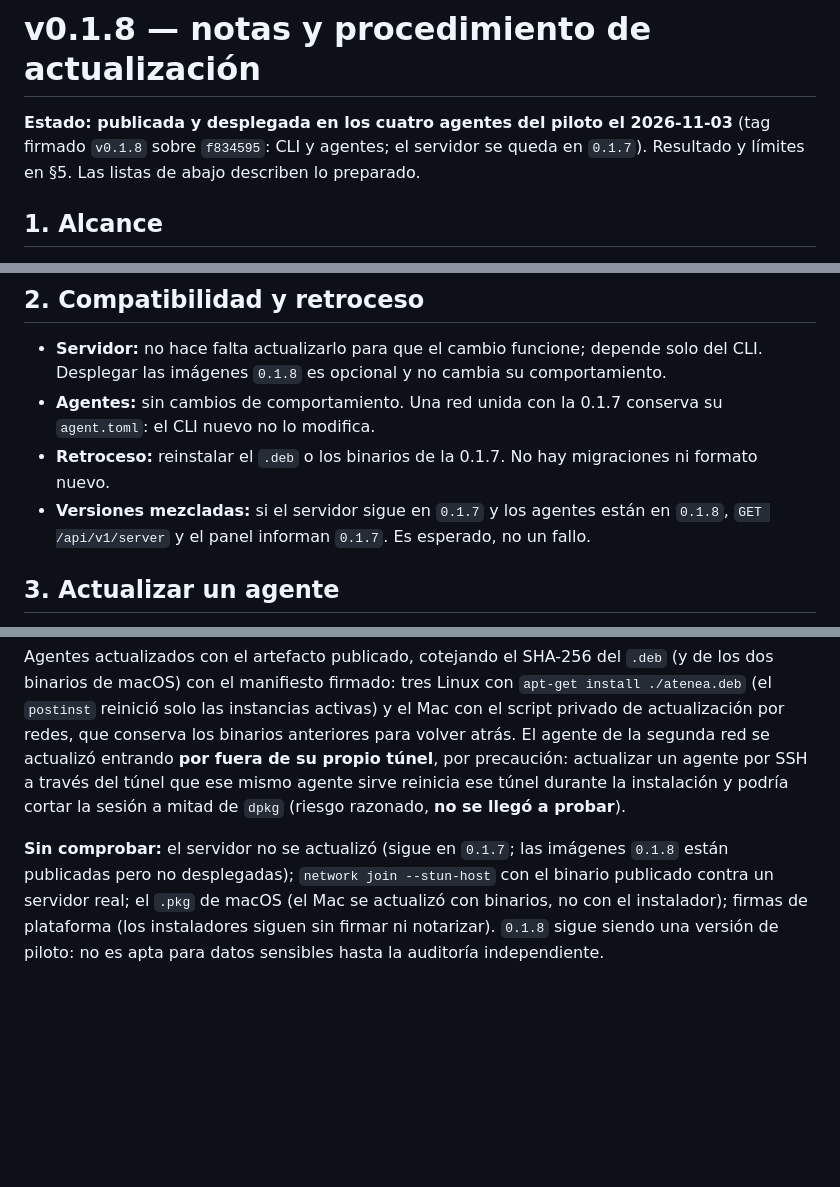
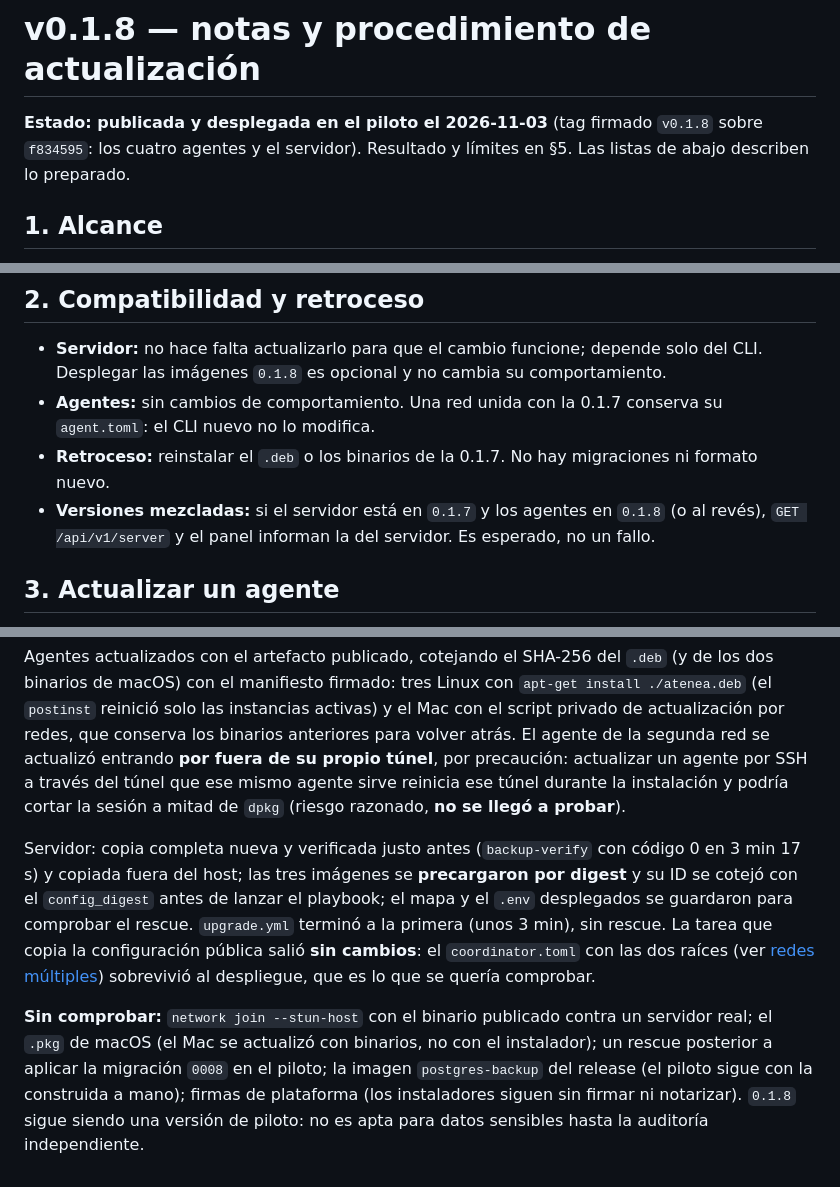
Before and after one commit to Tutitoos/atenea-one, a Markdown page: docs/operations/v0.1.8.md, 3 parts joined by grey strips. GitHub-like rendering; blank space fills up the shorter version.

Commit message:
docs: v0.1.8 desplegada también en el servidor del piloto
upgrade.yml ok=27 failed=0 rescued=0, copia completa nueva verificada antes,
imágenes precargadas por digest, migraciones 1..8 intactas y el ancla de la
segunda red conservada en coordinator.toml.

```diff
--- a/docs/operations/v0.1.8.md
+++ b/docs/operations/v0.1.8.md
@@ -2,7 +2,7 @@
 <!-- SPDX-License-Identifier: Apache-2.0 -->
 # v0.1.8 — notas y procedimiento de actualización
 
-**Estado: publicada y desplegada en los cuatro agentes del piloto el 2026-11-03** (tag firmado `v0.1.8` sobre `f834595`: CLI y agentes; el servidor se queda en `0.1.7`). Resultado y límites en §5. Las listas de abajo describen lo preparado.
+**Estado: publicada y desplegada en el piloto el 2026-11-03** (tag firmado `v0.1.8` sobre `f834595`: los cuatro agentes y el servidor). Resultado y límites en §5. Las listas de abajo describen lo preparado.
 
 ## 1. Alcance
 
@@ -22,7 +22,7 @@ Por qué existe: con la 0.1.7, `network join` dejaba el `agent.toml` sin `[coord
 - **Servidor:** no hace falta actualizarlo para que el cambio funcione; depende solo del CLI. Desplegar las imágenes `0.1.8` es opcional y no cambia su comportamiento.
 - **Agentes:** sin cambios de comportamiento. Una red unida con la 0.1.7 conserva su `agent.toml`: el CLI nuevo no lo modifica.
 - **Retroceso:** reinstalar el `.deb` o los binarios de la 0.1.7. No hay migraciones ni formato nuevo.
-- **Versiones mezcladas:** si el servidor sigue en `0.1.7` y los agentes están en `0.1.8`, `GET /api/v1/server` y el panel informan `0.1.7`. Es esperado, no un fallo.
+- **Versiones mezcladas:** si el servidor está en `0.1.7` y los agentes en `0.1.8` (o al revés), `GET /api/v1/server` y el panel informan la del servidor. Es esperado, no un fallo.
 
 ## 3. Actualizar un agente
 
@@ -44,4 +45,6 @@ Publicada con autorización expresa del responsable: ensayo manual del workflow
 
 Agentes actualizados con el artefacto publicado, cotejando el SHA-256 del `.deb` (y de los dos binarios de macOS) con el manifiesto firmado: tres Linux con `apt-get install ./atenea.deb` (el `postinst` reinició solo las instancias activas) y el Mac con el script privado de actualización por redes, que conserva los binarios anteriores para volver atrás. El agente de la segunda red se actualizó entrando **por fuera de su propio túnel**, por precaución: actualizar un agente por SSH a través del túnel que ese mismo agente sirve reinicia ese túnel durante la instalación y podría cortar la sesión a mitad de `dpkg` (riesgo razonado, **no se llegó a probar**).
 
-**Sin comprobar:** el servidor no se actualizó (sigue en `0.1.7`; las imágenes `0.1.8` están publicadas pero no desplegadas); `network join --stun-host` con el binario publicado contra un servidor real; el `.pkg` de macOS (el Mac se actualizó con binarios, no con el instalador); firmas de plataforma (los instaladores siguen sin firmar ni notarizar). `0.1.8` sigue siendo una versión de piloto: no es apta para datos sensibles hasta la auditoría independiente.
+Servidor: copia completa nueva y verificada justo antes (`backup-verify` con código 0 en 3 min 17 s) y copiada fuera del host; las tres imágenes se **precargaron por digest** y su ID se cotejó con el `config_digest` antes de lanzar el playbook; el mapa y el `.env` desplegados se guardaron para comprobar el rescue. `upgrade.yml` terminó a la primera (unos 3 min), sin rescue. La tarea que copia la configuración pública salió **sin cambios**: el `coordinator.toml` con las dos raíces (ver [redes múltiples](redes-multiples-cli.md)) sobrevivió al despliegue, que es lo que se quería comprobar.
+
+**Sin comprobar:** `network join --stun-host` con el binario publicado contra un servidor real; el `.pkg` de macOS (el Mac se actualizó con binarios, no con el instalador); un rescue posterior a aplicar la migración `0008` en el piloto; la imagen `postgres-backup` del release (el piloto sigue con la construida a mano); firmas de plataforma (los instaladores siguen sin firmar ni notarizar). `0.1.8` sigue siendo una versión de piloto: no es apta para datos sensibles hasta la auditoría independiente.
```
Also changed, not shown: other parts of docs/operations/v0.1.8.md (+1 -0 lines), docs/operations/release.md (+1 -1 lines).
